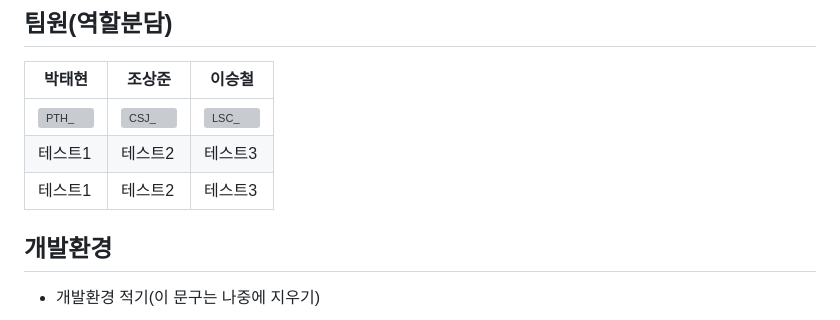
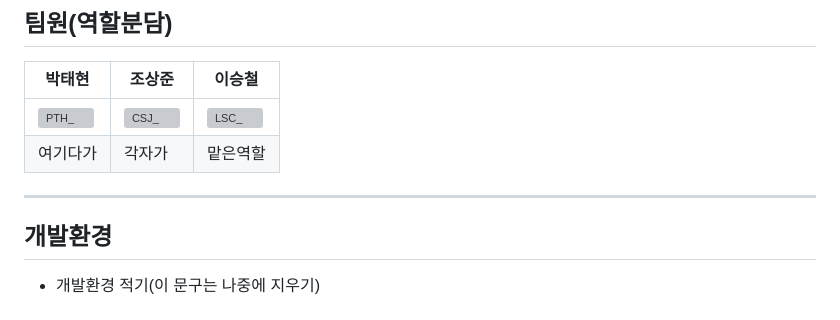
Before and after one commit to ming9ne/678, a Markdown page: README.md, the part around the change. Drawn GitHub-style; grey boxes are pictures that could not be loaded.

```diff
--- a/README.md
+++ b/README.md
@@ -39,9 +39,9 @@
 |박태현|조상준|이승철|
 |---|---|---|
 |![PTH_](https://github.com/ming9ne/678/assets/31677719/9d80bf72-2536-4f60-98f4-59bc90a94436)|![CSJ_](https://github.com/ming9ne/678/assets/31677719/186cf805-8526-44d2-bf56-fd983325503b)|![LSC_](https://github.com/ming9ne/678/assets/31677719/3cef4d90-f021-499d-8717-db4da8c7e2e4)|
-|테스트1|테스트2|테스트3|
-|테스트1|테스트2|테스트3|
+|여기다가|각자가|맡은역할|
 
+---
 ## 개발환경
 - 개발환경 적기(이 문구는 나중에 지우기)
 
```
